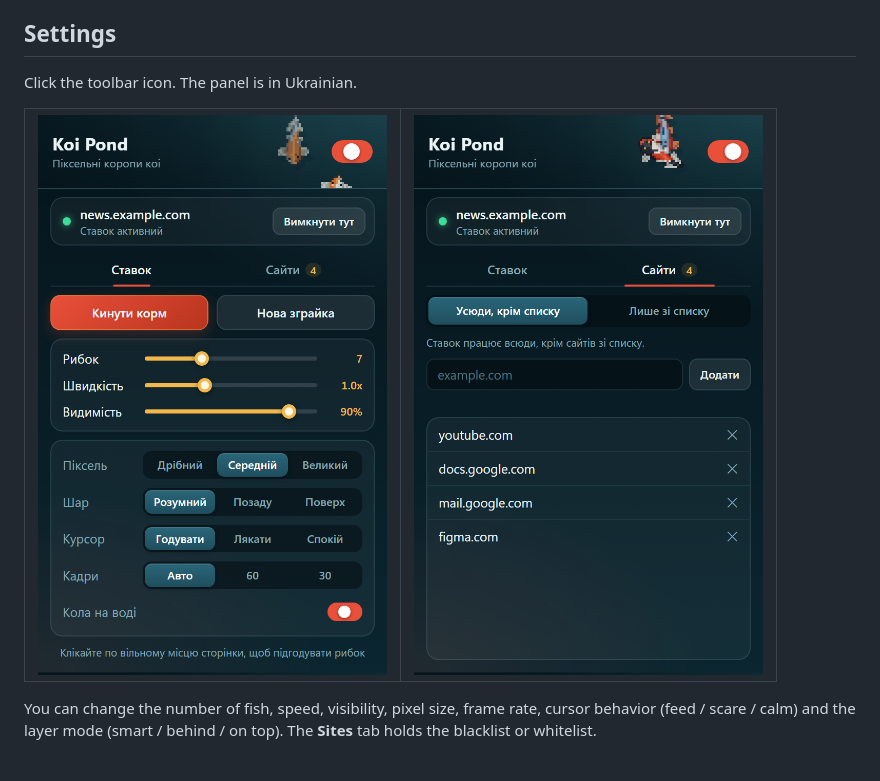
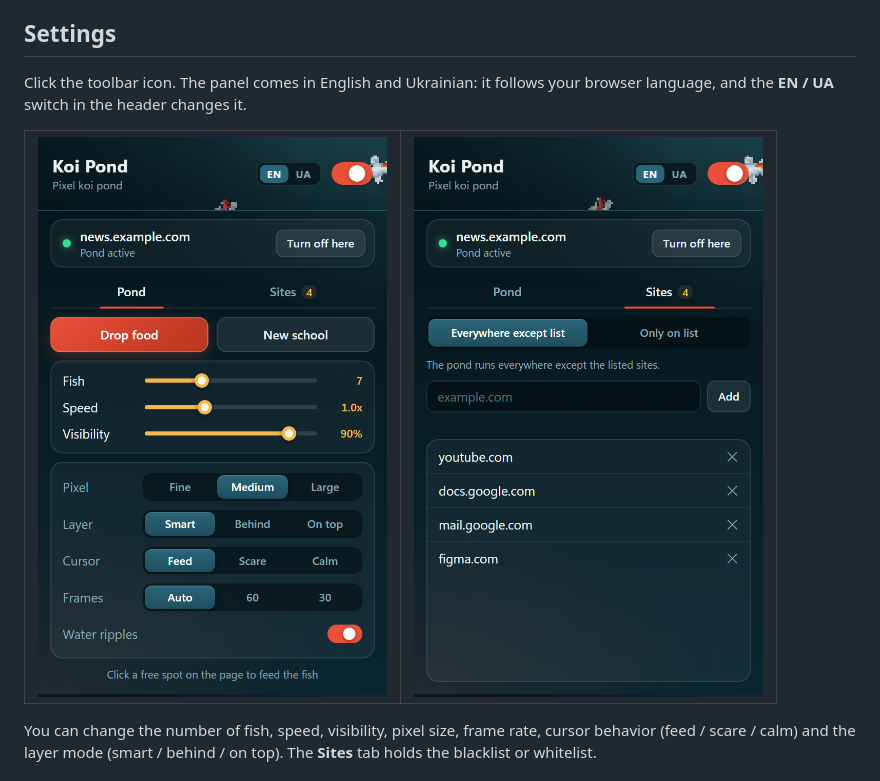
Before and after one commit to Jenakonda/Koi-Pond, a Markdown page: README.md, the part around the change. Drawn GitHub-style; pictures changed too: docs/screenshots/popup-pond.png, docs/screenshots/popup-sites.png.

Commit message:
Add English interface with a language switch; English screenshots

```diff
--- a/README.md
+++ b/README.md
@@ -35,7 +35,7 @@ The extension is not on the Chrome Web Store, so load it unpacked:
 
 ## Settings
 
-Click the toolbar icon. The panel is in Ukrainian.
+Click the toolbar icon. The panel comes in English and Ukrainian: it follows your browser language, and the **EN / UA** switch in the header changes it.
 
 <table>
   <tr>
```
Also changed, not shown: 9 other files.
